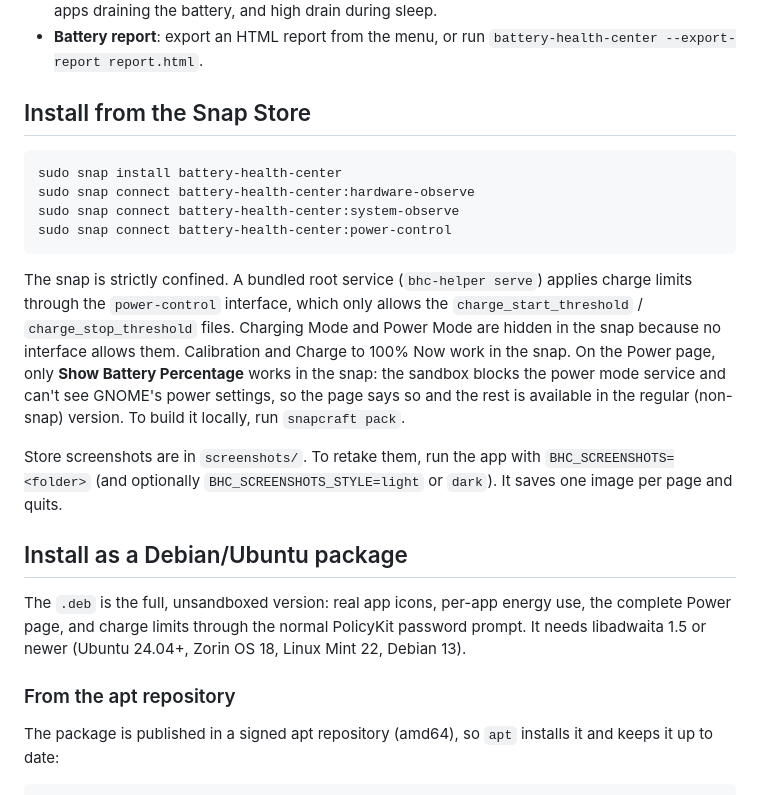
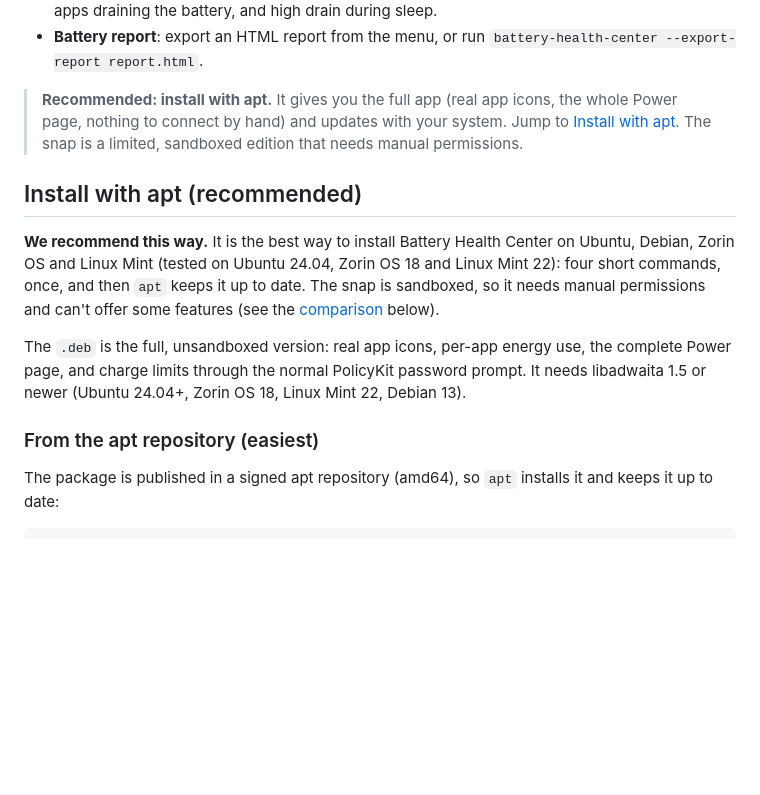
Before and after one commit to arios4k/battery-health-center, a Markdown page: README.md, the part around one of its changes. Drawn GitHub-style; blank space fills up the shorter version.

````diff
--- a/README.md
+++ b/README.md
@@ -22,34 +22,17 @@ All your laptop battery information in one place, for GNOME. Written in Rust wit
 - **Battery report**: export an HTML report from the menu, or run
   `battery-health-center --export-report report.html`.
 
-## Install from the Snap Store
+> **Recommended: install with apt.** It gives you the full app (real app icons, the whole Power page, nothing to connect by hand) and updates with your system. Jump to [Install with apt](#install-with-apt-recommended). The snap is a limited, sandboxed edition that needs manual permissions.
 
-```bash
-sudo snap install battery-health-center
-sudo snap connect battery-health-center:hardware-observe
-sudo snap connect battery-health-center:system-observe
-sudo snap connect battery-health-center:power-control
-```
+## Install with apt (recommended)
 
-The snap is strictly confined. A bundled root service (`bhc-helper serve`) applies charge limits
-through the `power-control` interface, which only allows the `charge_start_threshold` /
-`charge_stop_threshold` files. Charging Mode and Power Mode are hidden in the snap because no
-interface allows them. Calibration and Charge to 100% Now work in the snap. On the Power page, only
-**Show Battery Percentage** works in the snap: the sandbox blocks the power mode service and can't see
-GNOME's power settings, so the page says so and the rest is available in the regular (non-snap) version. To build it locally, run
-`snapcraft pack`.
-
-Store screenshots are in `screenshots/`. To retake them, run the app with
-`BHC_SCREENSHOTS=<folder>` (and optionally `BHC_SCREENSHOTS_STYLE=light` or `dark`). It saves one
-image per page and quits.
-
-## Install as a Debian/Ubuntu package
+**We recommend this way.** It is the best way to install Battery Health Center on Ubuntu, Debian, Zorin OS and Linux Mint (tested on Ubuntu 24.04, Zorin OS 18 and Linux Mint 22): four short commands, once, and then `apt` keeps it up to date. The snap is sandboxed, so it needs manual permissions and can't offer some features (see the [comparison](#apt-or-snap) below).
 
 The `.deb` is the full, unsandboxed version: real app icons, per-app energy use, the complete Power
 page, and charge limits through the normal PolicyKit password prompt. It needs libadwaita 1.5 or newer
 (Ubuntu 24.04+, Zorin OS 18, Linux Mint 22, Debian 13).
 
-### From the apt repository
+### From the apt repository (easiest)
 
 The package is published in a signed apt repository (amd64), so `apt` installs it and keeps it up to date:
 
````
Also changed, not shown: other parts of README.md (+38 -2 lines).
